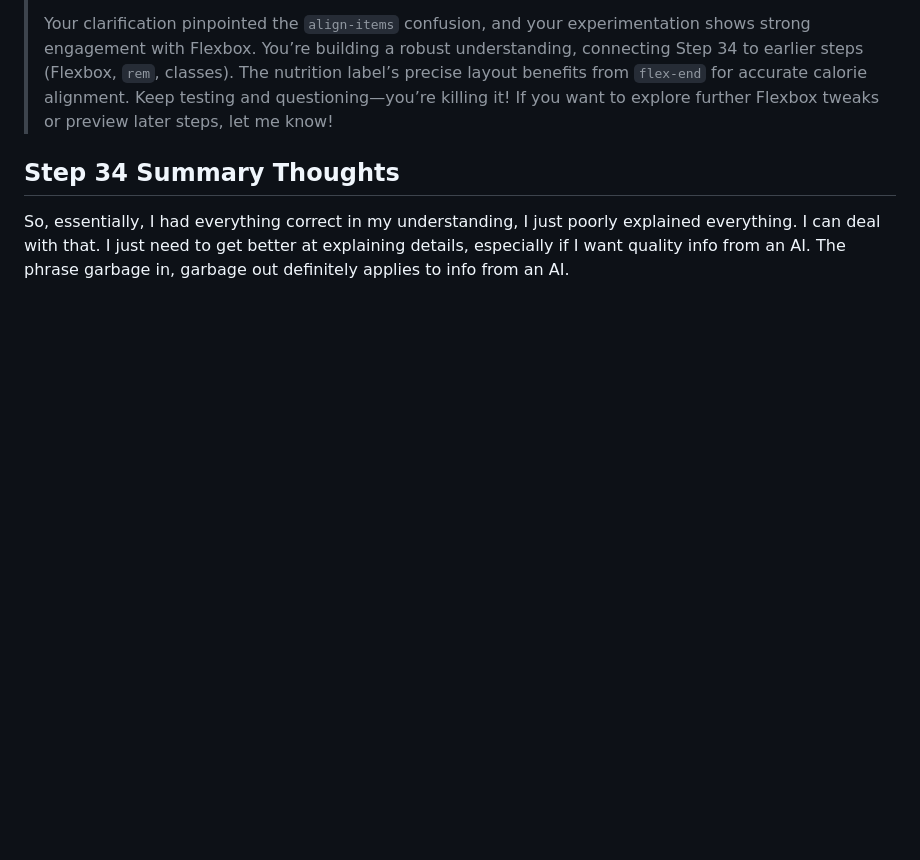
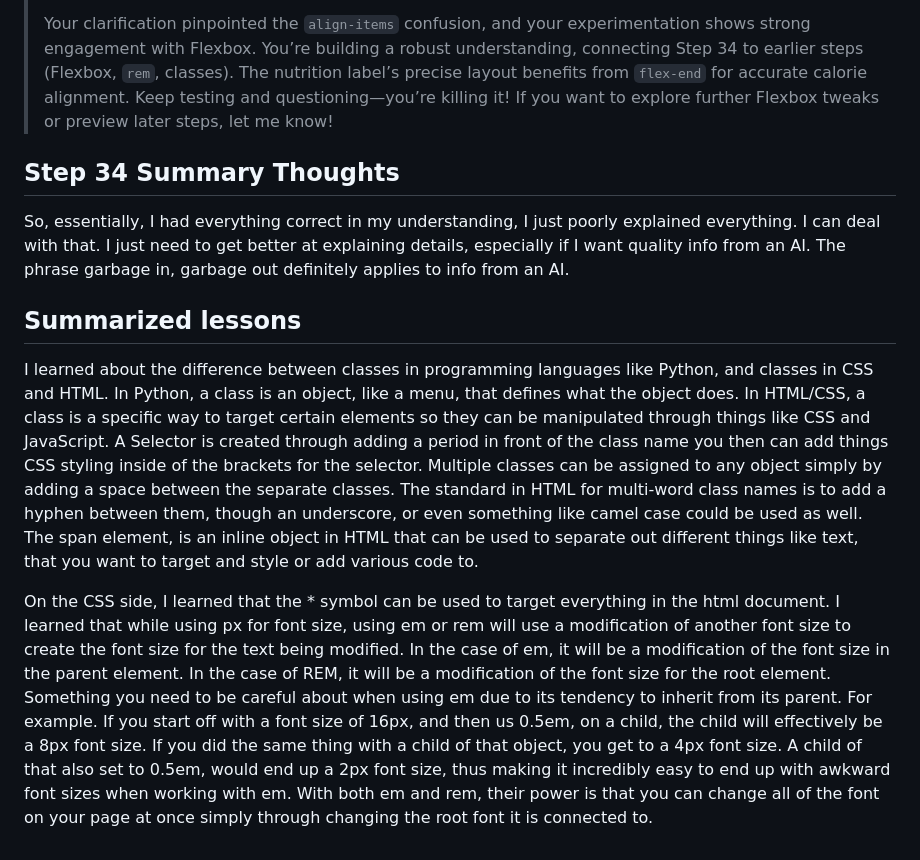
Before and after one commit to JosephKemper/NutritionLabel, a Markdown page: DeeperLearning.md, the part around the change. GitHub-like rendering; blank space fills up the shorter version.

Commit message:
Wrote about the big things I learned in project

```diff
--- a/DeeperLearning.md
+++ b/DeeperLearning.md
@@ -1618,3 +1618,8 @@ After this, I included the entire analysis above in the question to the AI.
 
 ## Step 34 Summary Thoughts
 So, essentially, I had everything correct in my understanding, I just poorly explained everything. I can deal with that. I just need to get better at explaining details, especially if I want quality info from an AI. The phrase garbage in, garbage out definitely applies to info from an AI.
+
+## Summarized lessons
+I learned about the difference between classes in programming languages like Python, and classes in CSS and HTML. In Python, a class is an object, like a menu, that defines what the object does. In HTML/CSS, a class is a specific way to target certain elements so they can be manipulated through things like CSS and JavaScript. A Selector is created through adding a period in front of the class name you then can add things CSS styling inside of the brackets for the selector. Multiple classes can be assigned to any object simply by adding a space between the separate classes. The standard in HTML for multi-word class names is to add a hyphen between them, though an underscore, or even something like camel case could be used as well. The span element, is an inline object in HTML that can be used to separate out different things like text, that you want to target and style or add various code to.
+
+On the CSS side, I learned that the * symbol can be used to target everything in the html document. I learned that while using px for font size, using em or rem will use a modification of another font size to create the font size for the text being modified. In the case of em, it will be a modification of the font size in the parent element. In the case of REM, it will be a modification of the font size for the root element. Something you need to be careful about when using em due to its tendency to inherit from its parent. For example. If you start off with a font size of 16px, and then us 0.5em, on a child, the child will effectively be a 8px font size. If you did the same thing with a child of that object, you get to a 4px font size. A child of that also set to 0.5em, would end up a 2px font size, thus making it incredibly easy to end up with awkward font sizes when working with em. With both em and rem, their power is that you can change all of the font on your page at once simply through changing the root font it is connected to.
```
